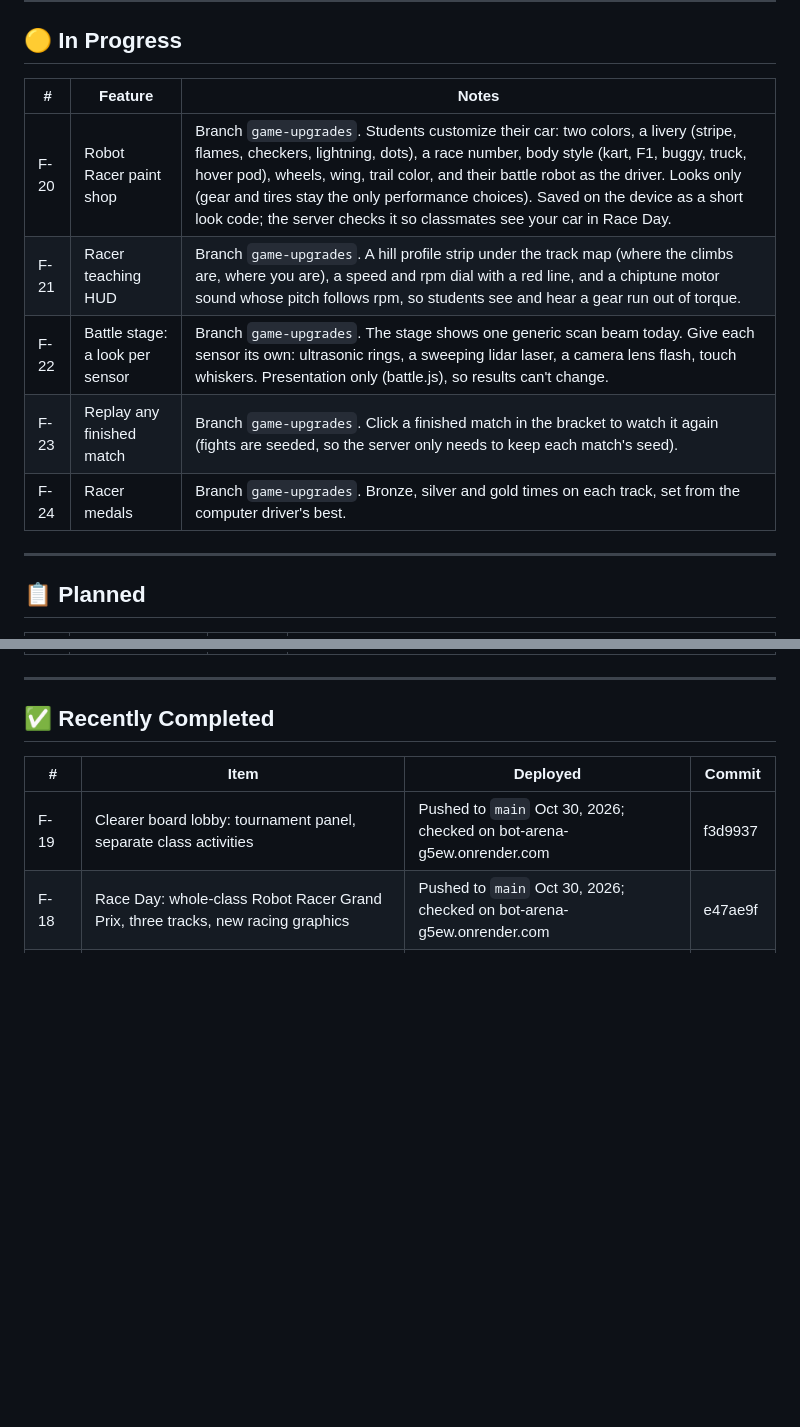
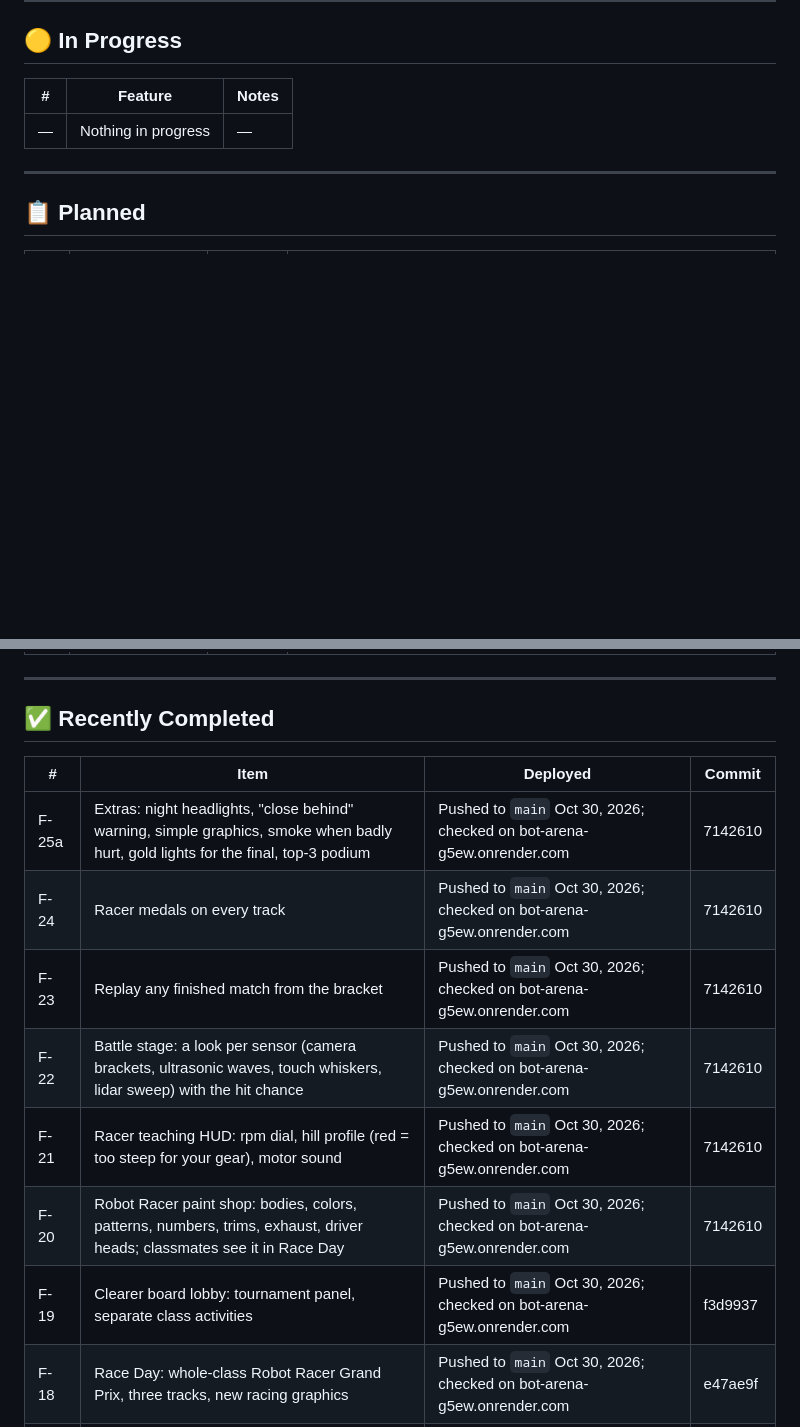
Before and after one commit to NinjaFromQueens/bot-arena, a Markdown page: BACKLOG.md, 2 parts joined by grey strips. GitHub-like rendering; blank space fills up the shorter version.

Commit message:
Mark the paint shop, racer HUD, medals and replays done
All of it is live and checked on the production site, so the items move
to Completed with their commit. F-25 keeps only the ideas not built yet.

Co-Authored-By: Claude Opus 5.5 <noreply@anthropic.com>

```diff
--- a/BACKLOG.md
+++ b/BACKLOG.md
@@ -14,11 +14,7 @@ Last updated: October 30, 2026
 ## 🟡 In Progress
 | # | Feature | Notes |
 |---|---|---|
-| F-20 | Robot Racer paint shop | Branch `game-upgrades`. Students customize their car: two colors, a livery (stripe, flames, checkers, lightning, dots), a race number, body style (kart, F1, buggy, truck, hover pod), wheels, wing, trail color, and their battle robot as the driver. Looks only (gear and tires stay the only performance choices). Saved on the device as a short look code; the server checks it so classmates see your car in Race Day. |
-| F-21 | Racer teaching HUD | Branch `game-upgrades`. A hill profile strip under the track map (where the climbs are, where you are), a speed and rpm dial with a red line, and a chiptune motor sound whose pitch follows rpm, so students see and hear a gear run out of torque. |
-| F-22 | Battle stage: a look per sensor | Branch `game-upgrades`. The stage shows one generic scan beam today. Give each sensor its own: ultrasonic rings, a sweeping lidar laser, a camera lens flash, touch whiskers. Presentation only (battle.js), so results can't change. |
-| F-23 | Replay any finished match | Branch `game-upgrades`. Click a finished match in the bracket to watch it again (fights are seeded, so the server only needs to keep each match's seed). |
-| F-24 | Racer medals | Branch `game-upgrades`. Bronze, silver and gold times on each track, set from the computer driver's best. |
+| — | Nothing in progress | — |
 
 ---
 
@@ -34,6 +30,12 @@ Last updated: October 30, 2026
 ## ✅ Recently Completed
 | # | Item | Deployed | Commit |
 |---|---|---|---|
+| F-25a | Extras: night headlights, "close behind" warning, simple graphics, smoke when badly hurt, gold lights for the final, top-3 podium | Pushed to `main` Oct 30, 2026; checked on bot-arena-g5ew.onrender.com | 7142610 |
+| F-24 | Racer medals on every track | Pushed to `main` Oct 30, 2026; checked on bot-arena-g5ew.onrender.com | 7142610 |
+| F-23 | Replay any finished match from the bracket | Pushed to `main` Oct 30, 2026; checked on bot-arena-g5ew.onrender.com | 7142610 |
+| F-22 | Battle stage: a look per sensor (camera brackets, ultrasonic waves, touch whiskers, lidar sweep) with the hit chance | Pushed to `main` Oct 30, 2026; checked on bot-arena-g5ew.onrender.com | 7142610 |
+| F-21 | Racer teaching HUD: rpm dial, hill profile (red = too steep for your gear), motor sound | Pushed to `main` Oct 30, 2026; checked on bot-arena-g5ew.onrender.com | 7142610 |
+| F-20 | Robot Racer paint shop: bodies, colors, patterns, numbers, trims, exhaust, driver heads; classmates see it in Race Day | Pushed to `main` Oct 30, 2026; checked on bot-arena-g5ew.onrender.com | 7142610 |
 | F-19 | Clearer board lobby: tournament panel, separate class activities | Pushed to `main` Oct 30, 2026; checked on bot-arena-g5ew.onrender.com | f3d9937 |
 | F-18 | Race Day: whole-class Robot Racer Grand Prix, three tracks, new racing graphics | Pushed to `main` Oct 30, 2026; checked on bot-arena-g5ew.onrender.com | e47ae9f |
 | F-17 | 8-bit chiptune music and sound effects, sound test page | Pushed to `main` Oct 30, 2026; checked on bot-arena-g5ew.onrender.com | f708a94 |
```
